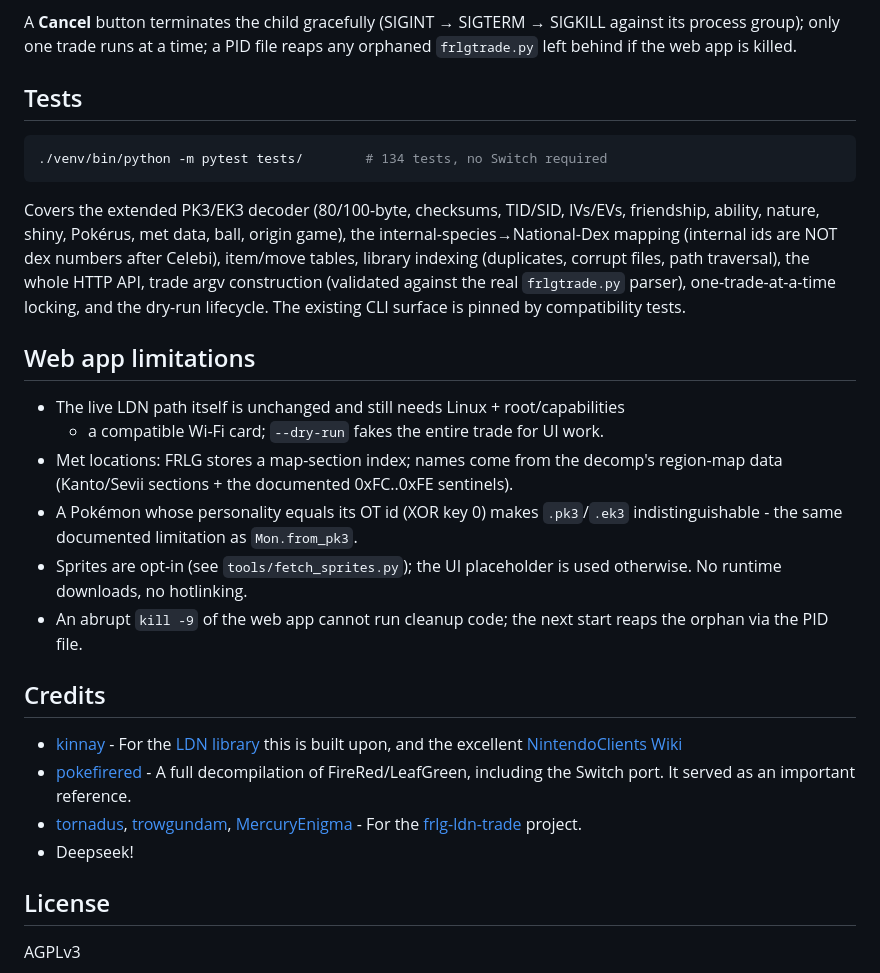
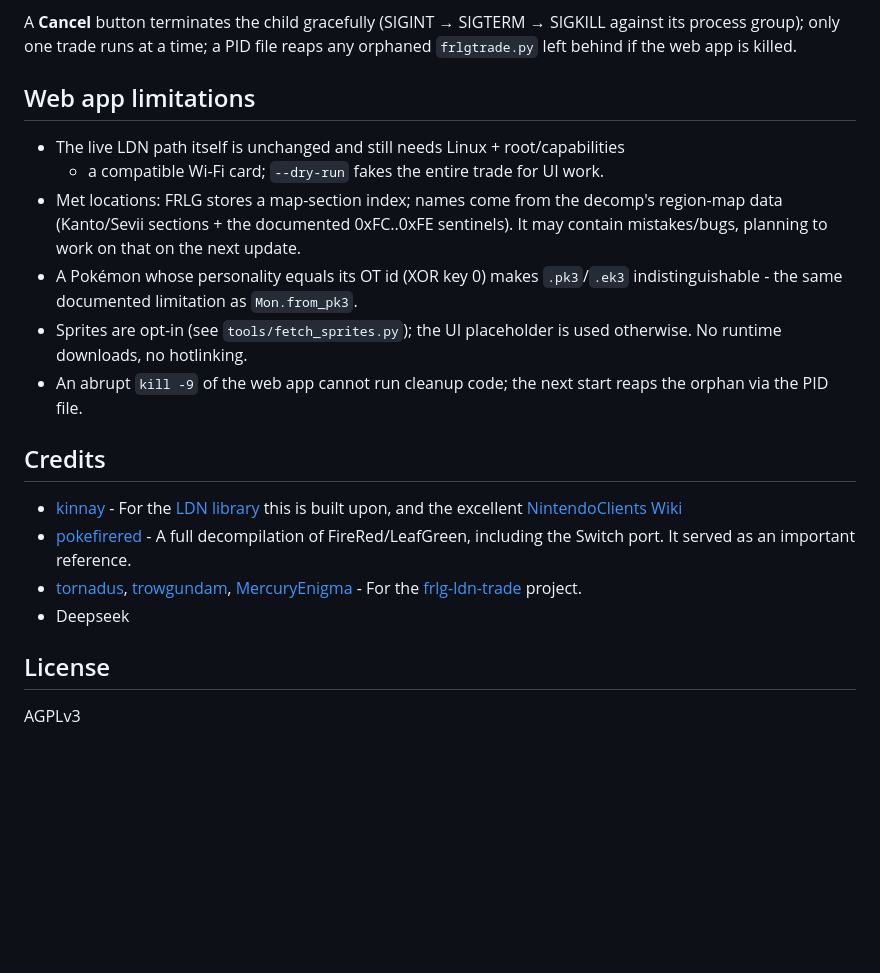
Before and after one commit to axelkester/FRLG-Trade-Library, a Markdown page: README.md, the part around one of its changes. Drawn GitHub-style; blank space fills up the shorter version.

Commit message:
Update README
Removed tests section and added credits for contributors.

````diff
--- a/README.md
+++ b/README.md
@@ -120,19 +125,6 @@ A **Cancel** button terminates the child gracefully (SIGINT → SIGTERM → SIGK
 against its process group); only one trade runs at a time; a PID file reaps any
 orphaned `frlgtrade.py` left behind if the web app is killed.
 
-## Tests
-
-```bash
-./venv/bin/python -m pytest tests/        # 134 tests, no Switch required
-```
-
-Covers the extended PK3/EK3 decoder (80/100-byte, checksums, TID/SID, IVs/EVs,
-friendship, ability, nature, shiny, Pokérus, met data, ball, origin game), the
-internal-species→National-Dex mapping (internal ids are NOT dex numbers after
-Celebi), item/move tables, library indexing (duplicates, corrupt files, path
-traversal), the whole HTTP API, trade argv construction (validated against the
-real `frlgtrade.py` parser), one-trade-at-a-time locking, and the dry-run
-lifecycle. The existing CLI surface is pinned by compatibility tests.
 
 ## Web app limitations
 
@@ -140,6 +132,7 @@ lifecycle. The existing CLI surface is pinned by compatibility tests.
   + a compatible Wi-Fi card; `--dry-run` fakes the entire trade for UI work.
 - Met locations: FRLG stores a map-section index; names come from the decomp's
   region-map data (Kanto/Sevii sections + the documented 0xFC..0xFE sentinels).
+  It may contain mistakes/bugs, planning to work on that on the next update.
 - A Pokémon whose personality equals its OT id (XOR key 0) makes `.pk3`/`.ek3`
   indistinguishable - the same documented limitation as `Mon.from_pk3`.
 - Sprites are opt-in (see `tools/fetch_sprites.py`); the UI placeholder is used
@@ -147,11 +140,12 @@ lifecycle. The existing CLI surface is pinned by compatibility tests.
 - An abrupt `kill -9` of the web app cannot run cleanup code; the next start
   reaps the orphan via the PID file.
 
+
 ## Credits
 - [kinnay](https://github.com/kinnay) - For the [LDN library](https://github.com/kinnay/LDN) this is built upon, and the excellent [NintendoClients Wiki](https://github.com/kinnay/NintendoClients/wiki)
 - [pokefirered](https://github.com/pret/pokefirered) - A full decompilation of FireRed/LeafGreen, including the Switch port. It served as an important reference.
 - [tornadus](https://github.com/tornadus/), [trowgundam](https://github.com/trowgundam), [MercuryEnigma](https://github.com/MercuryEnigma) - For the [frlg-ldn-trade](https://github.com/tornadus/frlg-ldn-trade) project.
-- Deepseek!
+- Deepseek
 
 ## License
 AGPLv3
````
Also changed, not shown: other parts of README.md (+5 -0 lines).
